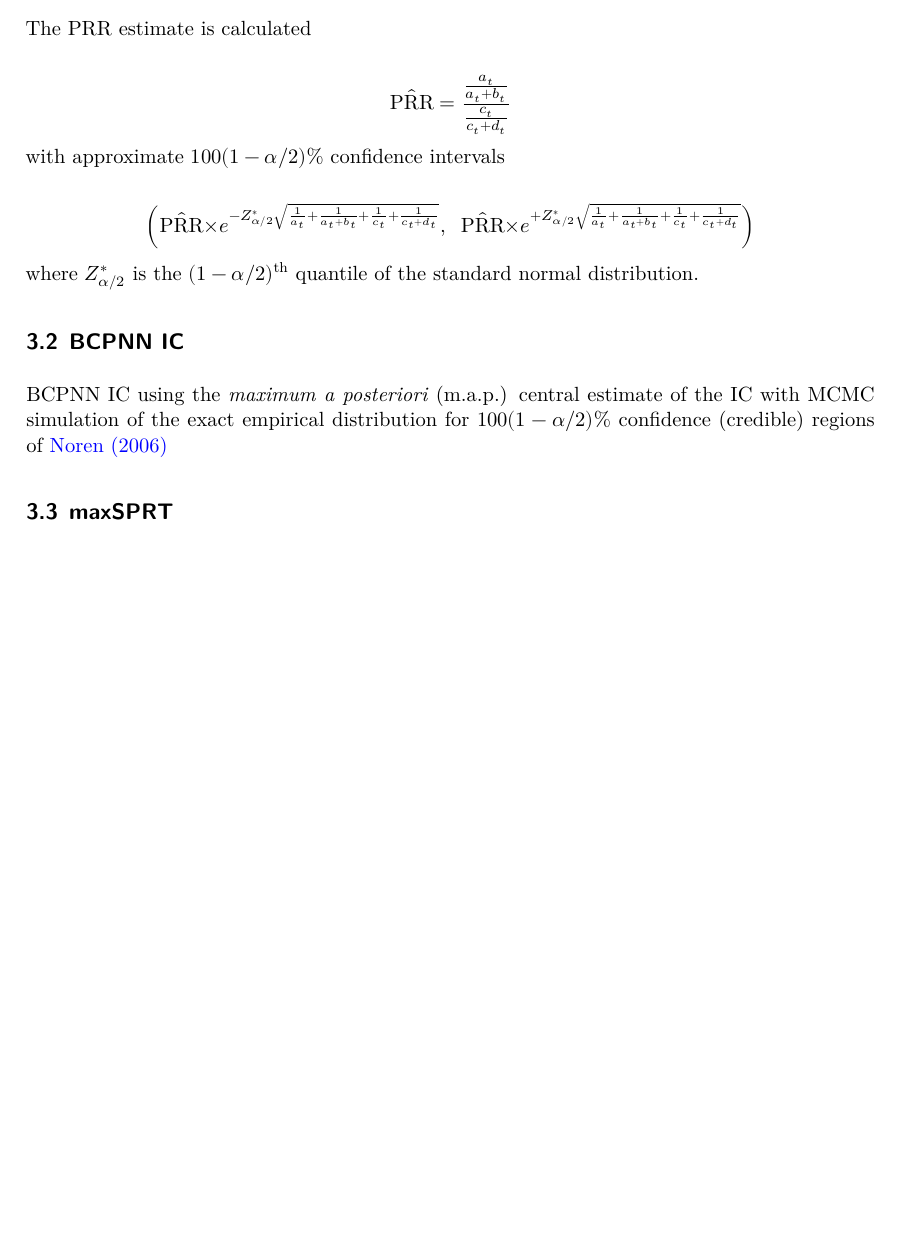
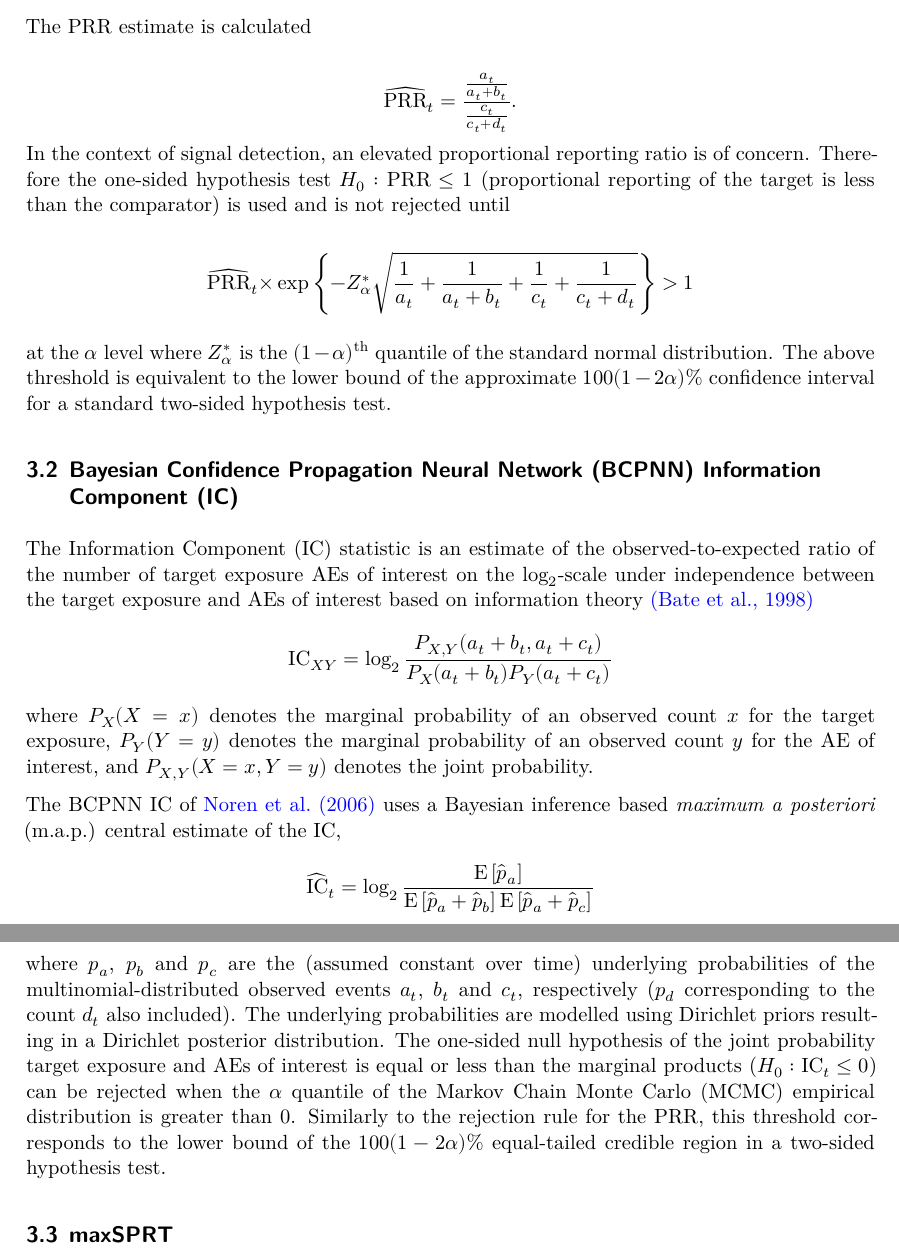
Before and after one commit to tystan/mesh-sig-detect, a Quarto document (2_report.qmd): part of page 6 of 14 before the commit and two parts of pages 6 and 7 of 14 after it, the two joined at a grey line, cut so that both start at the same text, the shorter picture padded with empty space. Rendered offline with R 4.5, knitr and Pandoc in place of Quarto, then LaTeX, with nearby package versions; some code elsewhere in the file could not run offline.

Commit message:
Updating methods

```diff
--- a/2_report.qmd
+++ b/2_report.qmd
@@ -123,29 +123,37 @@ We will demonstrate how the group sequential binary maxSPRT, as described in pre
 The PRR estimate is calculated
 
 $$
-\hat{\text{PRR}} = \frac{\frac{a_t}{a_t + b_t}}{\frac{c_t}{c_t+d_t}}
+\widehat{\text{PRR}}_t = \frac{\frac{a_t}{a_t + b_t}}{\frac{c_t}{c_t+d_t}}.
 $$
-with approximate $100(1-\alpha/2)$\% confidence intervals
-
+In the context of signal detection, an elevated proportional reporting ratio is of concern. Therefore the one-sided hypothesis test $H_0: \text{PRR} \leq 1$ (proportional reporting of the target is less than the comparator) is used and is not rejected until
 
 $$
-\left(
-\hat{\text{PRR}}
+\widehat{\text{PRR}}_t
 {\times}
-e^{- Z_{\alpha/2}^{*}  \sqrt{\frac{1}{a_t} + \frac{1}{a_t + b_t} + \frac{1}{c_t} + \frac{1}{c_t+d_t}}}
-, \; \;
-\hat{\text{PRR}}
-{\times}
-e^{+ Z_{\alpha/2}^{*}  \sqrt{\frac{1}{a_t} + \frac{1}{a_t + b_t} + \frac{1}{c_t} + \frac{1}{c_t+d_t}}}
-\right)
+\exp \left\{{- Z_{\alpha}^{*}  \sqrt{\frac{1}{a_t} + \frac{1}{a_t + b_t} + \frac{1}{c_t} + \frac{1}{c_t+d_t}}}\right\} > 1
 $$
-where $Z_{\alpha/2}^{*}$ is the $(1-\alpha/2)^{\text{th}}$ quantile of the standard normal distribution.
+
+at the $\alpha$ level where $Z_{\alpha}^{*}$ is the $(1-\alpha)^{\text{th}}$ quantile of the standard normal distribution. The above threshold is equivalent to the lower bound of the approximate $100(1-2\alpha)$\% confidence interval for a standard two-sided hypothesis test.
 
 
 
-## BCPNN IC
 
-BCPNN IC using the *maximum a posteriori* (m.a.p.) central estimate of the IC with MCMC simulation of the exact empirical distribution for $100(1-\alpha/2)$\% confidence (credible) regions of [Noren (2006)](https://doi.org/10.1002/sim.2473)
+
+##  Bayesian Confidence Propagation Neural Network (BCPNN) Information Component (IC)
+
+The Information Component (IC) statistic is an estimate of the observed-to-expected ratio of the number of target exposure AEs of interest on the log${}_2$-scale under independence between the target exposure and AEs of interest based on information theory [(Bate et al., 1998)](https://doi.org/10.1007/s002280050466)
+$$
+\text{IC}_{XY} = \log_2 \frac{P_{X, Y}(a_t + b_t,a_t + c_t)}{P_X(a_t + b_t) P_Y(a_t + c_t)}
+$$
+where $P_X(X=x)$ denotes the marginal probability of an observed count $x$ for the target exposure, $P_Y(Y=y)$ denotes the marginal probability of an observed count $y$ for the AE of interest, and $P_{X,Y}(X=x, Y=y)$ denotes the joint probability.
+
+The BCPNN IC of [Noren et al. (2006)](https://doi.org/10.1002/sim.2473) uses a Bayesian inference based *maximum a posteriori* (m.a.p.) central estimate of the IC,
+$$
+\widehat{\text{IC}}_t = \log_2 \frac{\text{E}\left[ \hat{p}_a \right]}{\text{E}\left[ \hat{p}_a + \hat{p}_b\right]\text{E}\left[ \hat{p}_a + \hat{p}_c\right]}
+$$
+
+where $p_a$, $p_b$ and $p_c$ are the (assumed constant over time) underlying probabilities of the multinomial-distributed observed events $a_t$, $b_t$ and $c_t$, respectively ($p_d$ corresponding to the count $d_t$ also included). The underlying probabilities are modelled using Dirichlet priors resulting in a Dirichlet posterior distribution. The one-sided null hypothesis of the joint probability target exposure and AEs of interest is equal or less than the marginal products ($H_0: \text{IC}_t \leq 0$) can be rejected when the $\alpha$ quantile of the Markov Chain Monte Carlo (MCMC) empirical distribution is greater than 0. Similarly to the rejection rule for the PRR, this threshold corresponds to the lower bound of the $100(1-2\alpha)$\% equal-tailed credible region in a two-sided hypothesis test.
+
 
 
 ## maxSPRT
```
Also changed, not shown: 2_report.pdf, 2_report.qmd (20 more changed lines).
